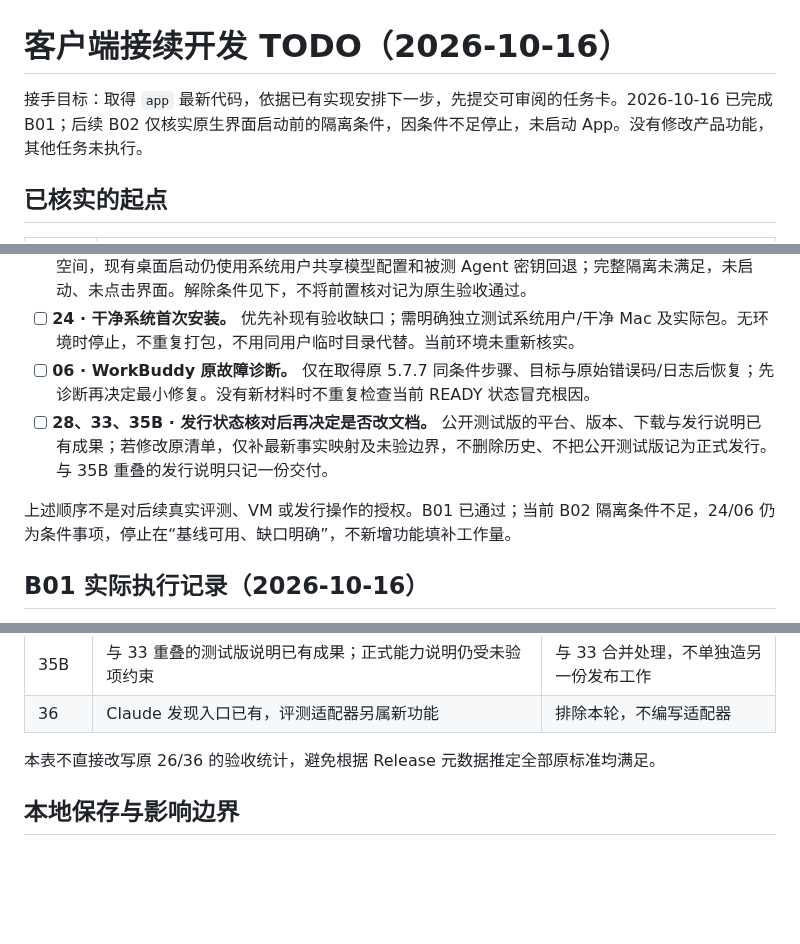
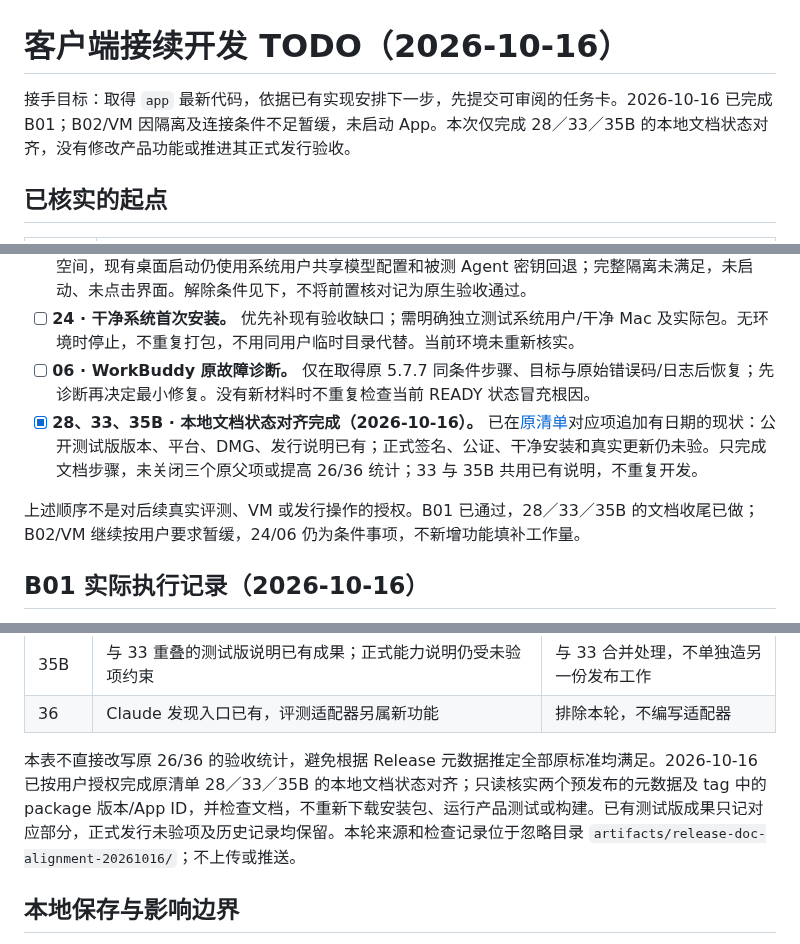
Before and after one commit to evaldock/EvalDock, a Markdown page: docs/APP_CLIENT_TODO_20261016.md, 3 parts joined by grey strips. GitHub-like rendering; blank space fills up the shorter version.

```diff
--- a/docs/APP_CLIENT_TODO_20261016.md
+++ b/docs/APP_CLIENT_TODO_20261016.md
@@ -1,6 +1,6 @@
 # 客户端接续开发 TODO（2026-10-16）
 
-接手目标：取得 `app` 最新代码，依据已有实现安排下一步，先提交可审阅的任务卡。2026-10-16 已完成 B01；后续 B02 仅核实原生界面启动前的隔离条件，因条件不足停止，未启动 App。没有修改产品功能，其他任务未执行。
+接手目标：取得 `app` 最新代码，依据已有实现安排下一步，先提交可审阅的任务卡。2026-10-16 已完成 B01；B02/VM 因隔离及连接条件不足暂缓，未启动 App。本次仅完成 28／33／35B 的本地文档状态对齐，没有修改产品功能或推进其正式发行验收。
 
 ## 已核实的起点
 
@@ -43,9 +43,9 @@
 - [ ] **B02 · 原生界面和基础交互：启动前阻塞（2026-10-16）。** 已核实独立用户数据目录只能隔离工作空间，现有桌面启动仍使用系统用户共享模型配置和被测 Agent 密钥回退；完整隔离未满足，未启动、未点击界面。解除条件见下，不将前置核对记为原生验收通过。
 - [ ] **24 · 干净系统首次安装。** 优先补现有验收缺口；需明确独立测试系统用户/干净 Mac 及实际包。无环境时停止，不重复打包，不用同用户临时目录代替。当前环境未重新核实。
 - [ ] **06 · WorkBuddy 原故障诊断。** 仅在取得原 5.7.7 同条件步骤、目标与原始错误码/日志后恢复；先诊断再决定最小修复。没有新材料时不重复检查当前 READY 状态冒充根因。
-- [ ] **28、33、35B · 发行状态核对后再决定是否改文档。** 公开测试版的平台、版本、下载与发行说明已有成果；若修改原清单，仅补最新事实映射及未验边界，不删除历史、不把公开测试版记为正式发行。与 35B 重叠的发行说明只记一份交付。
+- [x] **28、33、35B · 本地文档状态对齐完成（2026-10-16）。** 已在[原清单](APP_TODO_20261013.md)对应项追加有日期的现状：公开测试版版本、平台、DMG、发行说明已有；正式签名、公证、干净安装和真实更新仍未验。只完成文档步骤，未关闭三个原父项或提高 26/36 统计；33 与 35B 共用已有说明，不重复开发。
 
-上述顺序不是对后续真实评测、VM 或发行操作的授权。B01 已通过；当前 B02 隔离条件不足，24/06 仍为条件事项，停止在“基线可用、缺口明确”，不新增功能填补工作量。
+上述顺序不是对后续真实评测、VM 或发行操作的授权。B01 已通过，28／33／35B 的文档收尾已做；B02/VM 继续按用户要求暂缓，24/06 仍为条件事项，不新增功能填补工作量。
 
 ## B01 实际执行记录（2026-10-16）
 
@@ -118,7 +118,7 @@ pnpm --version
 | 35B | 与 33 重叠的测试版说明已有成果；正式能力说明仍受未验项约束 | 与 33 合并处理，不单独造另一份发布工作 |
 | 36 | Claude 发现入口已有，评测适配器另属新功能 | 排除本轮，不编写适配器 |
 
-本表不直接改写原 26/36 的验收统计，避免根据 Release 元数据推定全部原标准均满足。
+本表不直接改写原 26/36 的验收统计，避免根据 Release 元数据推定全部原标准均满足。2026-10-16 已按用户授权完成原清单 28／33／35B 的本地文档状态对齐；只读核实两个预发布的元数据及 tag 中的 package 版本/App ID，并检查文档，不重新下载安装包、运行产品测试或构建。已有测试版成果只记对应部分，正式发行未验项及历史记录均保留。本轮来源和检查记录位于忽略目录 `artifacts/release-doc-alignment-20261016/`；不上传或推送。
 
 ## 本地保存与影响边界
 
```
Also changed, not shown: docs/APP_TODO_20261013.md (+5 -0 lines), 1 other file.
